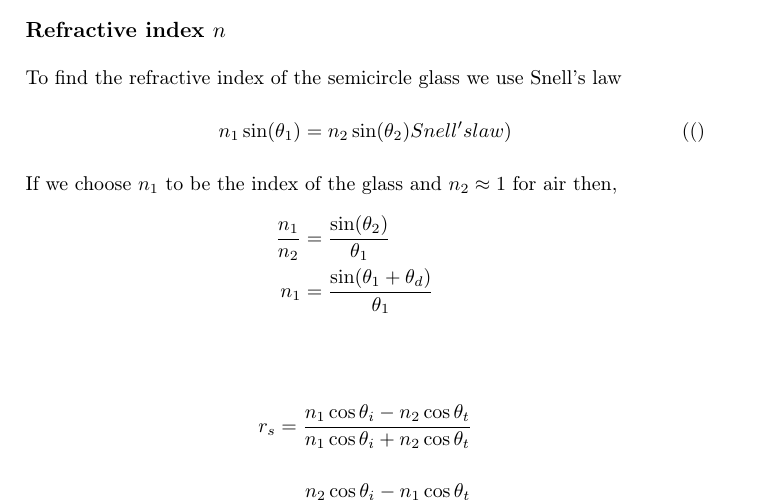
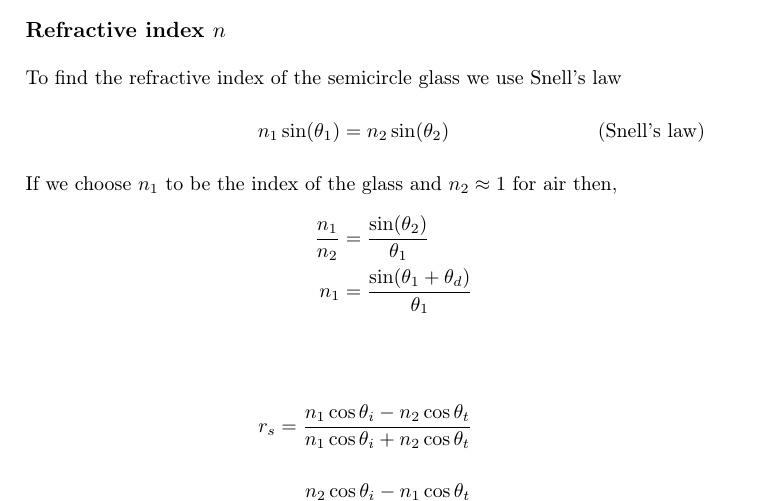
Before and after one commit to Emiliuhre/Labgruppe-Eksperimentiel-Fysik-2, a LaTeX book (Exercise 1/main.tex, which reads Exercise 1/experimental setup.tex): part of page 3 of 6, cut so that both start at the same text. Compiled offline with pdfLaTeX.

Commit message:
Fix setup

```diff
--- a/Exercise 1/experimental setup.tex
+++ b/Exercise 1/experimental setup.tex
@@ -12,7 +12,7 @@
 \subsection*{Refractive index $n$}
     To find the refractive index of the semicircle glass we use Snell's law
     \begin{align*}
-        n_1 \sin(\theta_1) &= n_2 \sin(\theta_2) \tag(Snell's law)
+        n_1 \sin(\theta_1) &= n_2 \sin(\theta_2) \tag{Snell's law}
         \intertext{If we choose $n_1$ to be the index of the glass and $n_2 \approx 1$ for air then,}
         \frac{n_1}{n_2} &= \frac{\sin(\theta_2)}{\theta_1}\\
         n_1 &= \frac{\sin(\theta_1+\theta_d)}{\theta_1}\\
```
